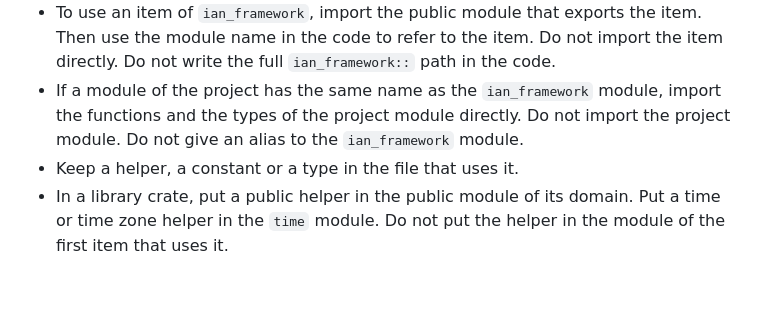
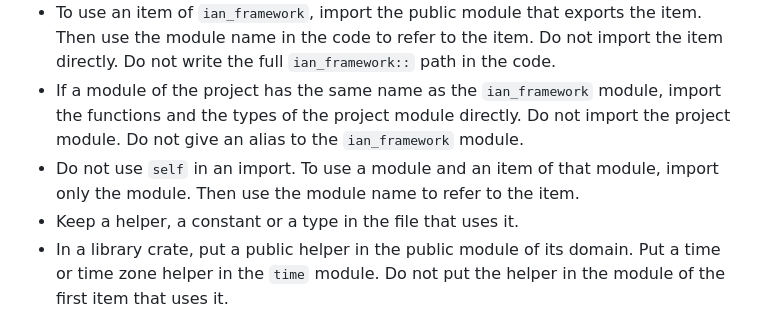
Before and after one commit to ianlauyin/ian-agentic-workspace, a Markdown page: rules/coding-style.md, the part around the change. GitHub-like rendering; blank space fills up the shorter version.

Commit message:
rules: do not use self in an import
Co-Authored-By: Claude Opus 5.5 <noreply@anthropic.com>

```diff
--- a/rules/coding-style.md
+++ b/rules/coding-style.md
@@ -18,6 +18,7 @@
 - In a library crate, make the public path of an item follow its module folders. Each folder in `src/` is a public module. Each folder directly in that folder is also a public module. Export each item from the deepest of these public modules that contains its file. Do not export the item again from a parent module.
 - To use an item of `ian_framework`, import the public module that exports the item. Then use the module name in the code to refer to the item. Do not import the item directly. Do not write the full `ian_framework::` path in the code.
 - If a module of the project has the same name as the `ian_framework` module, import the functions and the types of the project module directly. Do not import the project module. Do not give an alias to the `ian_framework` module.
+- Do not use `self` in an import. To use a module and an item of that module, import only the module. Then use the module name to refer to the item.
 - Keep a helper, a constant or a type in the file that uses it.
 - In a library crate, put a public helper in the public module of its domain. Put a time or time zone helper in the `time` module. Do not put the helper in the module of the first item that uses it.
 - Put the tests in one `#[cfg(test)] mod tests` at the end of the source file that holds the tested item. Keep each test helper in that test module. Do not share test helpers between test modules.
```
